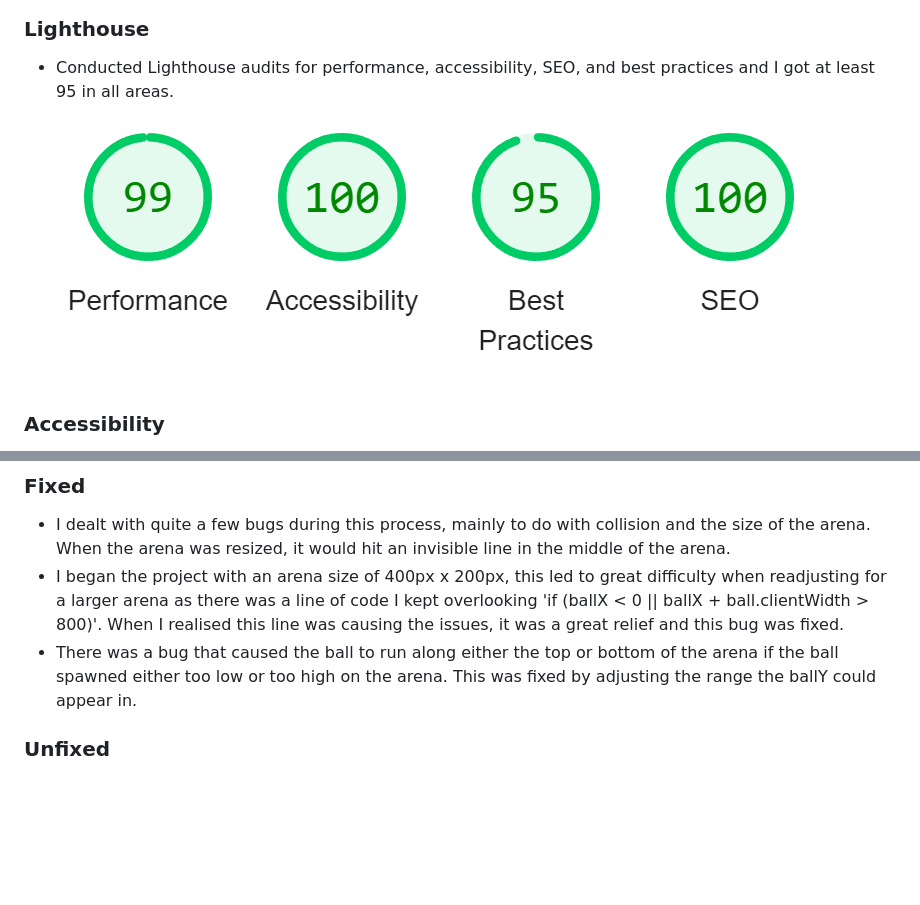
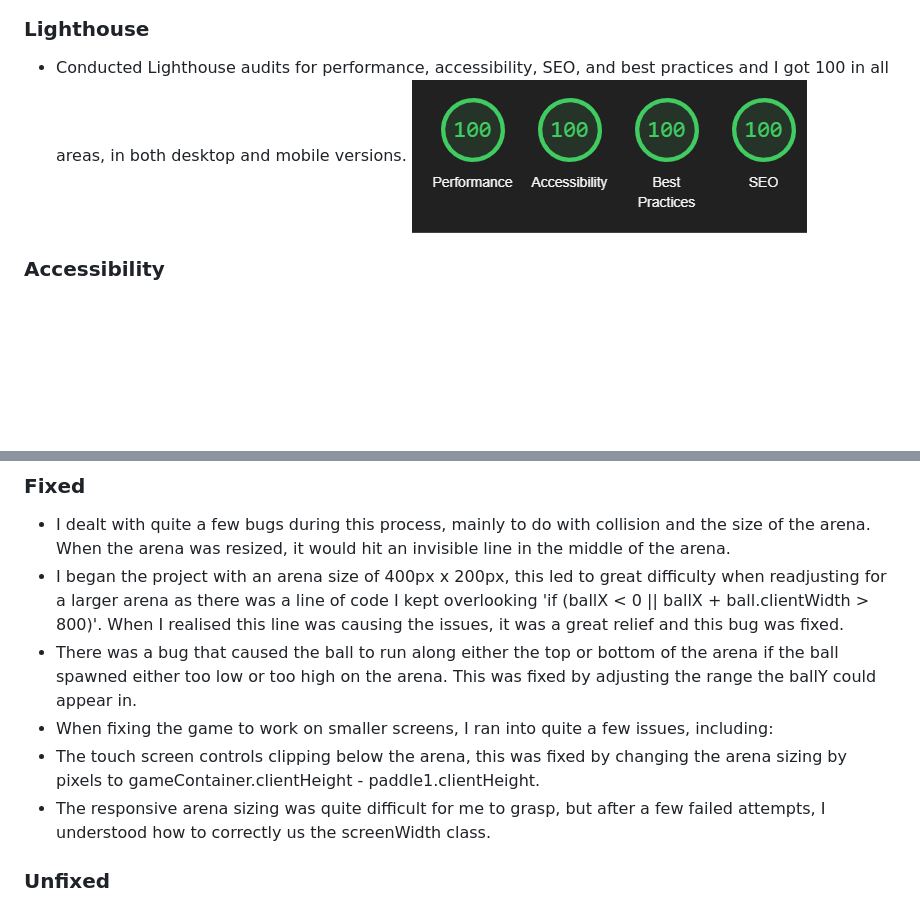
Before and after one commit to KittyDig/portfolio_2, a Markdown page: README.md, 2 parts joined by grey strips. Rendered like a GitHub page; pictures changed too: assets/lighthouse.png; blank space fills up the shorter version.

Commit message:
Added bug fixes to README

```diff
--- a/README.md
+++ b/README.md
@@ -110,7 +110,7 @@
 
 ### Lighthouse
 
-- Conducted Lighthouse audits for performance, accessibility, SEO, and best practices and I got at least 95 in all areas.
+- Conducted Lighthouse audits for performance, accessibility, SEO, and best practices and I got 100 in all areas, in both desktop and mobile versions.
 ![Mockup](assets/lighthouse.png)
 
 ### Accessibility
@@ -125,6 +125,9 @@
 - I dealt with quite a few bugs during this process, mainly to do with collision and the size of the arena. When the arena was resized, it would hit an invisible line in the middle of the arena.
 - I began the project with an arena size of 400px x 200px, this led to great difficulty when readjusting for a larger arena as there was a line of code I kept overlooking 'if (ballX < 0 || ballX + ball.clientWidth > 800)'. When I realised this line was causing the issues, it was a great relief and this bug was fixed.
 - There was a bug that caused the ball to run along either the top or bottom of the arena if the ball spawned either too low or too high on the arena. This was fixed by adjusting the range the ballY could appear in.
+- When fixing the game to work on smaller screens, I ran into quite a few issues, including:
+- The touch screen controls clipping below the arena, this was fixed by changing the arena sizing by pixels to gameContainer.clientHeight - paddle1.clientHeight.
+- The responsive arena sizing was quite difficult for me to grasp, but after a few failed attempts, I understood how to correctly us the screenWidth class.
 
 ### Unfixed
 
```
